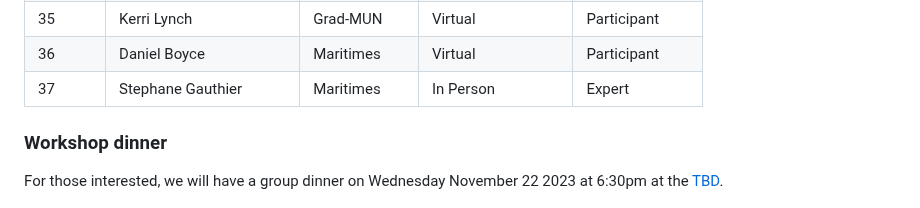
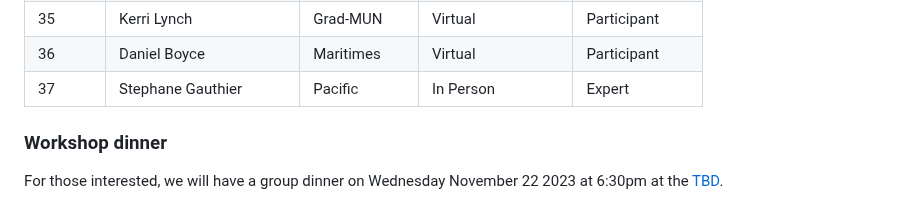
Before and after one commit to TESA-workshops/Small-Pelagics-Workshop-2023, a Markdown page: README.md, the part around one of its changes. Drawn GitHub-style.

```diff
--- a/README.md
+++ b/README.md
@@ -142,7 +142,7 @@ List of the 36 participants, last revised 2023-11-09
 | 34	| Taryn Minch	| Maritimes	| TBD | Participant |
 | 35	| Kerri Lynch	| Grad-MUN	| Virtual	| Participant |
 | 36	| Daniel Boyce	| Maritimes	| Virtual	| Participant |
-| 37	| Stephane Gauthier	| Maritimes	| In Person	| Expert |
+| 37	| Stephane Gauthier	| Pacific	| In Person	| Expert |
 
 ### Workshop dinner
 
```
Also changed, not shown: other parts of README.md (+1 -1 lines).
